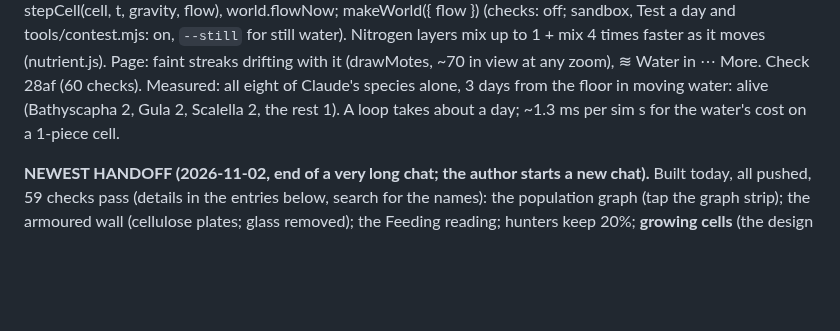
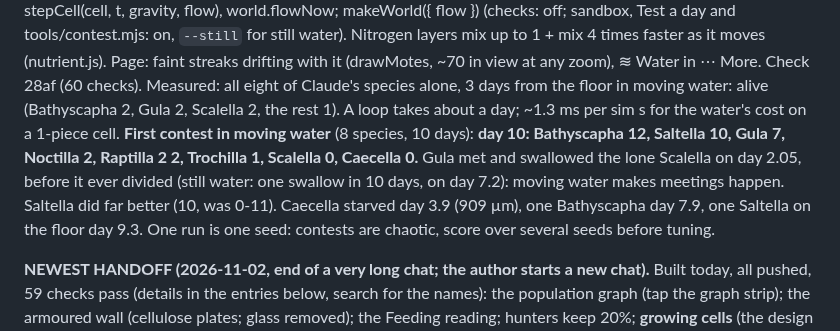
Before and after one commit to vitorhugo1992/tinygod, a Markdown page: CLAUDE.md, the part around the change. Rendered like a GitHub page; blank space fills up the shorter version.

Commit message:
Notes: the first contest in moving water
Co-Authored-By: Claude Opus 5.5 <noreply@anthropic.com>

```diff
--- a/CLAUDE.md
+++ b/CLAUDE.md
@@ -29,7 +29,11 @@ flow }) (checks: off; sandbox, Test a day and tools/contest.mjs: on, `--still` f
 to 1 + mix 4 times faster as it moves (nutrient.js). Page: faint streaks drifting with it (drawMotes, ~70 in view at any
 zoom), ≋ Water in ⋯ More. Check 28af (60 checks). Measured: all eight of Claude's species alone, 3 days from the floor in
 moving water: alive (Bathyscapha 2, Gula 2, Scalella 2, the rest 1). A loop takes about a day; ~1.3 ms per sim s for the
-water's cost on a 1-piece cell.
+water's cost on a 1-piece cell. **First contest in moving water** (8 species, 10 days): **day 10: Bathyscapha 12,
+Saltella 10, Gula 7, Noctilla 2, Raptilla 2 2, Trochilla 1, Scalella 0, Caecella 0.** Gula met and swallowed the lone
+Scalella on day 2.05, before it ever divided (still water: one swallow in 10 days, on day 7.2): moving water makes
+meetings happen. Saltella did far better (10, was 0-11). Caecella starved day 3.9 (909 µm), one Bathyscapha day 7.9,
+one Saltella on the floor day 9.3. One run is one seed: contests are chaotic, score over several seeds before tuning.
 
 **NEWEST HANDOFF (2026-11-02, end of a very long chat; the author starts a new chat).** Built today, all pushed, 59
 checks pass (details in the entries below, search for the names): the population graph (tap the graph strip); the
```
